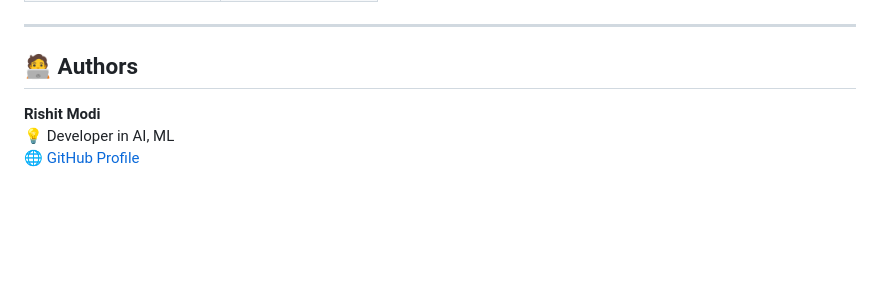
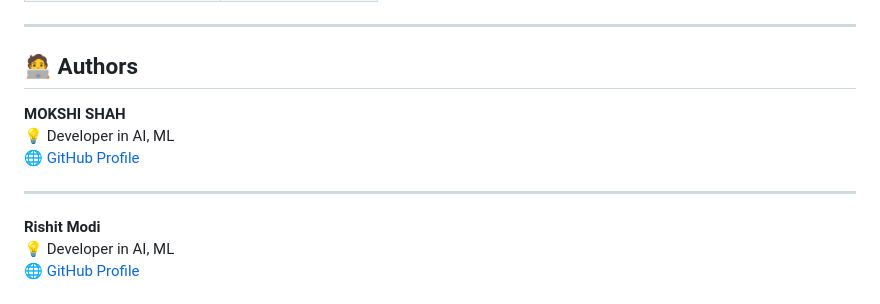
Before and after one commit to d-mahi14/eDNA-project, a Markdown page: README.md, the part around the change. Drawn GitHub-style; blank space fills up the shorter version.

```diff
--- a/README.md
+++ b/README.md
@@ -200,6 +200,12 @@ Biodiversity Metrics:
 
 ## 🧑‍💻 Authors
 
+**MOKSHI SHAH**
+💡 Developer in AI, ML
+🌐 [GitHub Profile](https://github.com/Mokshii46)
+
+---
+
 **Rishit Modi**
 💡 Developer in AI, ML
 🌐 [GitHub Profile](https://github.com/RishitModi)
```
